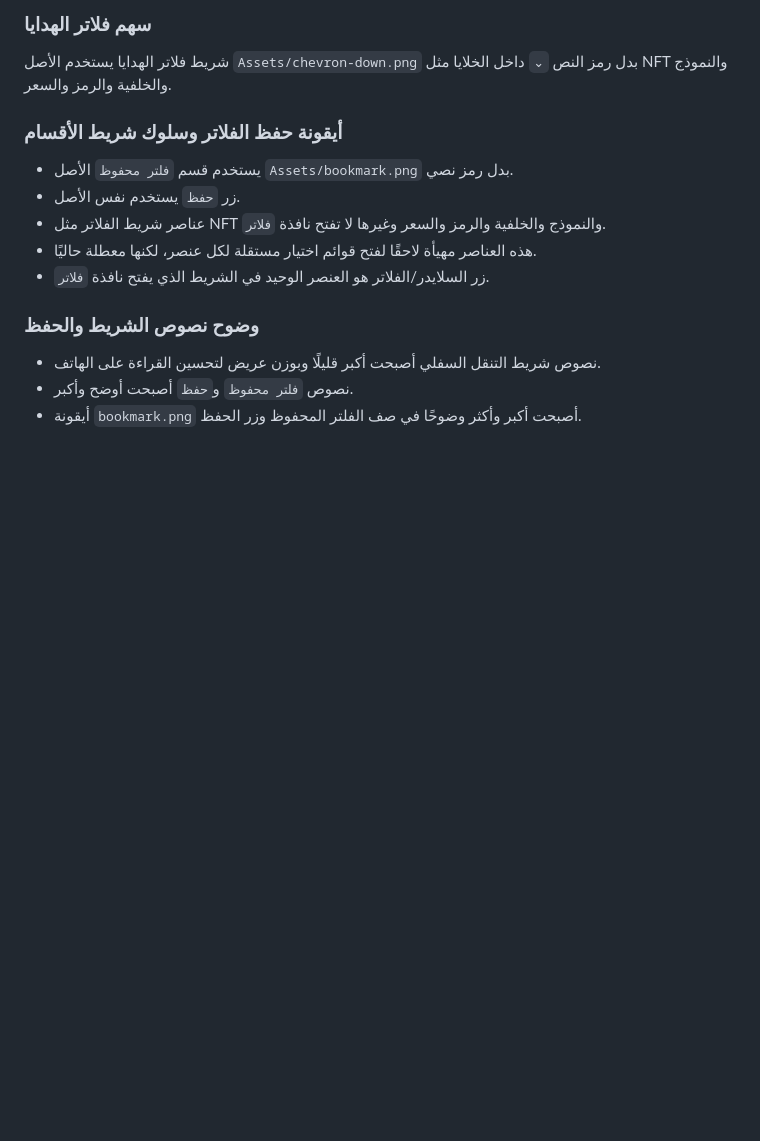
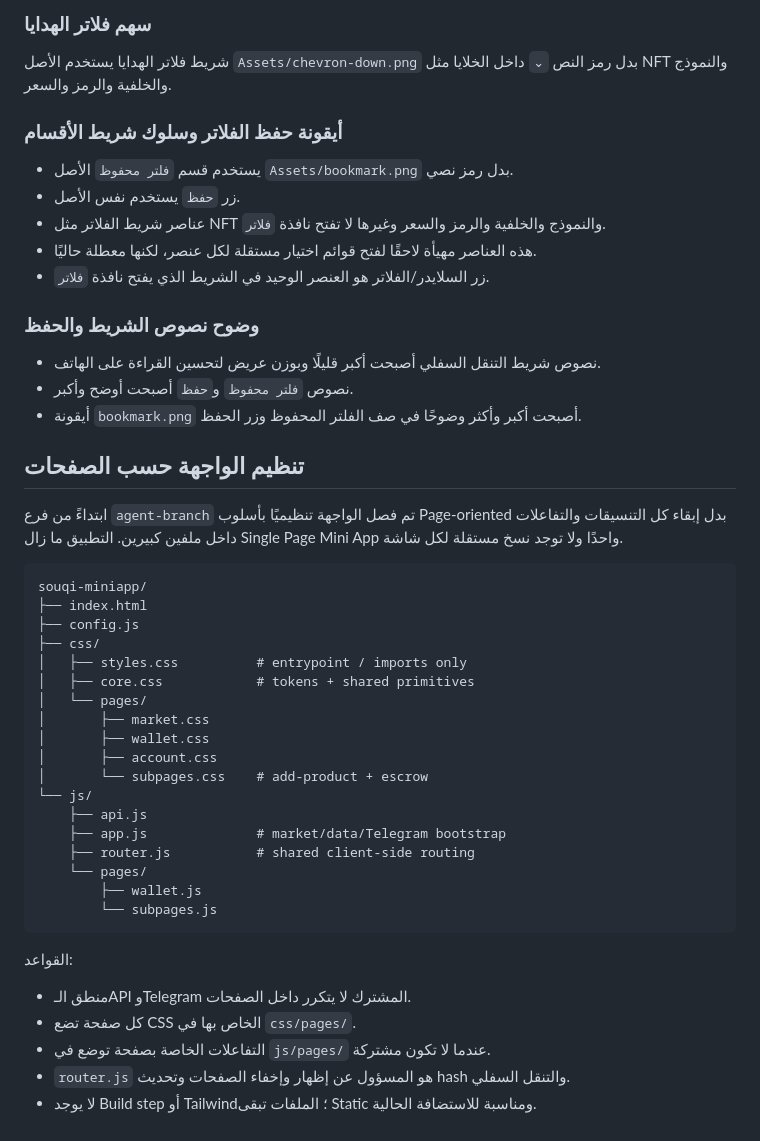
Before and after one commit to ihhaiq/souqi-miniapp, a Markdown page: README.md, the part around the change. Rendered like a GitHub page; blank space fills up the shorter version.

Commit message:
docs: document page-oriented frontend structure

````diff
--- a/README.md
+++ b/README.md
@@ -1135,3 +1135,36 @@ js/app.js?v=20261002-2248
 - نصوص شريط التنقل السفلي أصبحت أكبر قليلًا وبوزن عريض لتحسين القراءة على الهاتف.
 - نصوص `فلتر محفوظ` و`حفظ` أصبحت أوضح وأكبر.
 - أيقونة `bookmark.png` أصبحت أكبر وأكثر وضوحًا في صف الفلتر المحفوظ وزر الحفظ.
+
+
+## تنظيم الواجهة حسب الصفحات
+
+ابتداءً من فرع `agent-branch` تم فصل الواجهة تنظيميًا بأسلوب Page-oriented بدل إبقاء كل التنسيقات والتفاعلات داخل ملفين كبيرين. التطبيق ما زال Single Page Mini App واحدًا ولا توجد نسخ مستقلة لكل شاشة.
+
+```text
+souqi-miniapp/
+├── index.html
+├── config.js
+├── css/
+│   ├── styles.css          # entrypoint / imports only
+│   ├── core.css            # tokens + shared primitives
+│   └── pages/
+│       ├── market.css
+│       ├── wallet.css
+│       ├── account.css
+│       └── subpages.css    # add-product + escrow
+└── js/
+    ├── api.js
+    ├── app.js              # market/data/Telegram bootstrap
+    ├── router.js           # shared client-side routing
+    └── pages/
+        ├── wallet.js
+        └── subpages.js
+```
+
+القواعد:
+- منطق الـAPI وTelegram المشترك لا يتكرر داخل الصفحات.
+- كل صفحة تضع CSS الخاص بها في `css/pages/`.
+- التفاعلات الخاصة بصفحة توضع في `js/pages/` عندما لا تكون مشتركة.
+- `router.js` هو المسؤول عن إظهار وإخفاء الصفحات وتحديث hash والتنقل السفلي.
+- لا يوجد Build step أو Tailwind؛ الملفات تبقى Static ومناسبة للاستضافة الحالية.
````
